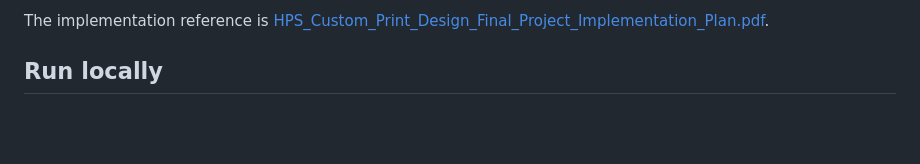
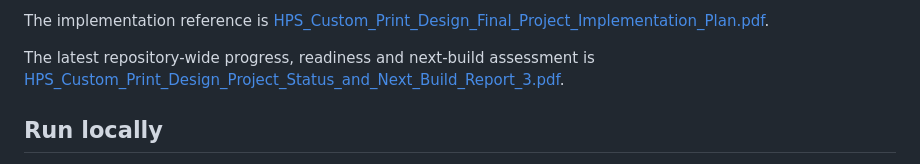
Before and after one commit to ofriday0420-code/hps, a Markdown page: README.md, the part around the change. Rendered like a GitHub page; blank space fills up the shorter version.

```diff
--- a/README.md
+++ b/README.md
@@ -27,6 +27,8 @@ Phase 1 has established the first brand and design-system layer:
 - Environment-based PostgreSQL client and migration command
 
 The implementation reference is [HPS_Custom_Print_Design_Final_Project_Implementation_Plan.pdf](./HPS_Custom_Print_Design_Final_Project_Implementation_Plan.pdf).
+
+The latest repository-wide progress, readiness and next-build assessment is [HPS_Custom_Print_Design_Project_Status_and_Next_Build_Report_3.pdf](./HPS_Custom_Print_Design_Project_Status_and_Next_Build_Report_3.pdf).
 
 ## Run locally
 
```
